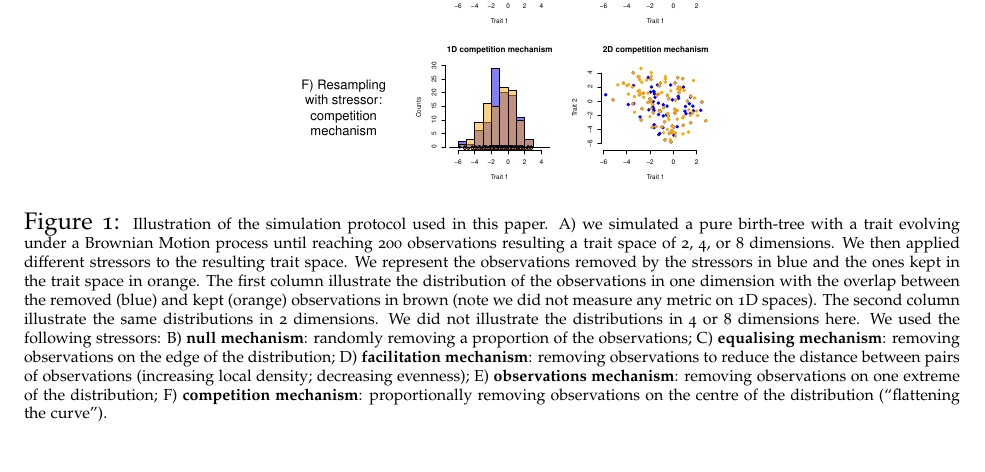
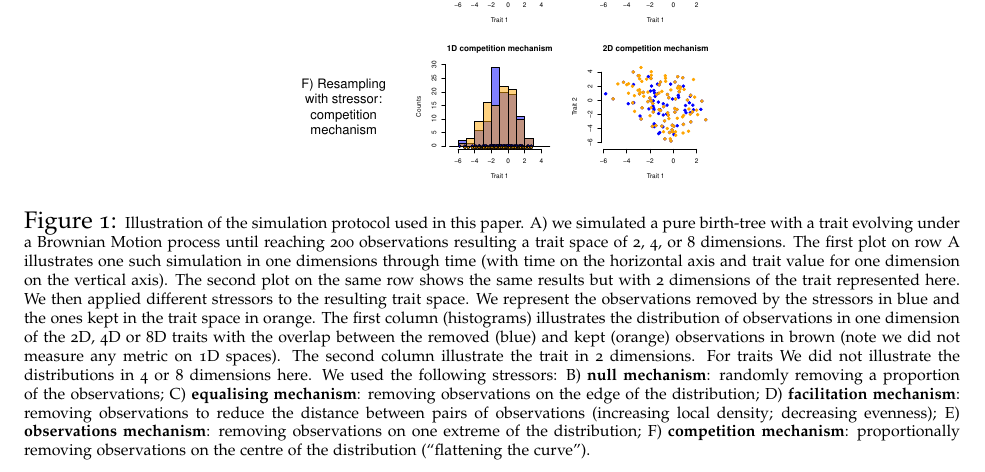
Before and after one commit to TGuillerme/eco_metrics_simulations, a LaTeX document (Manuscript/main_ecography_R1.tex): part of page 9 of 22, cut so that both start at the same text. Compiled offline with pdfLaTeX.

Commit message:
Update main_ecography_R1.tex

```diff
--- a/Manuscript/main_ecography_R1.tex
+++ b/Manuscript/main_ecography_R1.tex
@@ -267,8 +267,14 @@ This is often not the case in empirical cases (e.g. see our empirical example) w
    \includegraphics[width=0.5\textwidth]{Figures/simulation_protocol.pdf}
 \caption{\scriptsize{Illustration of the simulation protocol used in this paper.
 A) we simulated a pure birth-tree with a trait evolving under a Brownian Motion process until reaching 200 observations resulting a trait space of 2, 4, or 8 dimensions.
+The first plot on row A illustrates one such simulation in one dimensions through time (with time on the horizontal axis and trait value for one dimension on the vertical axis).
+The second plot on the same row shows the same results but with 2 dimensions of the trait represented here.
 We then applied different stressors to the resulting trait space.
-We represent the observations removed by the stressors in blue and the ones kept in the trait space in orange. The first column illustrate the distribution of the observations in one dimension with the overlap between the removed (blue) and kept (orange) observations in brown (note we did not measure any metric on 1D spaces). The second column illustrate the same distributions in 2 dimensions. We did not illustrate the distributions in 4 or 8 dimensions here.
+We represent the observations removed by the stressors in blue and the ones kept in the trait space in orange.
+The first column (histograms) illustrates the distribution of observations in one dimension of the 2D, 4D or 8D traits with the overlap between the removed (blue) and kept (orange) observations in brown (note we did not measure any metric on 1D spaces).
+The second column illustrate the trait in 2 dimensions.
+For traits
+We did not illustrate the distributions in 4 or 8 dimensions here.
 We used the following stressors:
 B) \textbf{null mechanism}: randomly removing a proportion of the observations;
 C) \textbf{equalising mechanism}: removing observations on the edge of the distribution;
```
